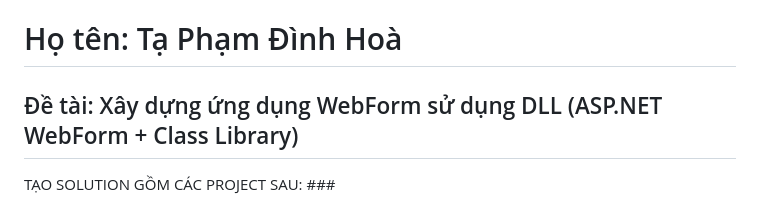
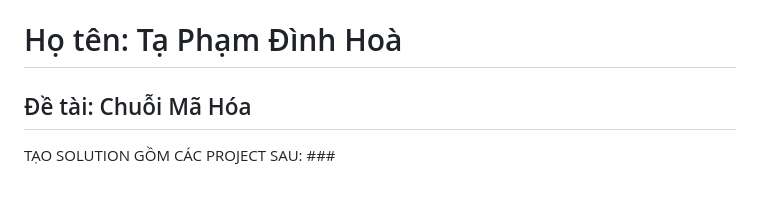
Before and after one commit to DinhHoa107/baitap1wedk225480106088, a Markdown page: README.md, the part around the change. GitHub-like rendering.

```diff
--- a/README.md
+++ b/README.md
@@ -1,6 +1,6 @@
 # BÀI TẬP 1
 # Họ tên: Tạ Phạm Đình Hoà
-## Đề tài: Xây dựng ứng dụng WebForm sử dụng DLL (ASP.NET WebForm + Class Library)
+## Đề tài: Chuỗi Mã Hóa
 TẠO SOLUTION GỒM CÁC PROJECT SAU: ###
 1. DLL đa năng, keyword: c# window library -› **Class Library (-NET Framework)**: giải bài toán bất kỳ, độc lạ càng tốt, có dấu ấn cá nhân trong kết quả, biên dịch ra
 2. Console sử dụng được DLL trên: nhập được input, gọi DLL, hiển thị kết quả. keyword: c# window Console => **Console App (-NET Framework)**, biên dịch ra EXE
```
